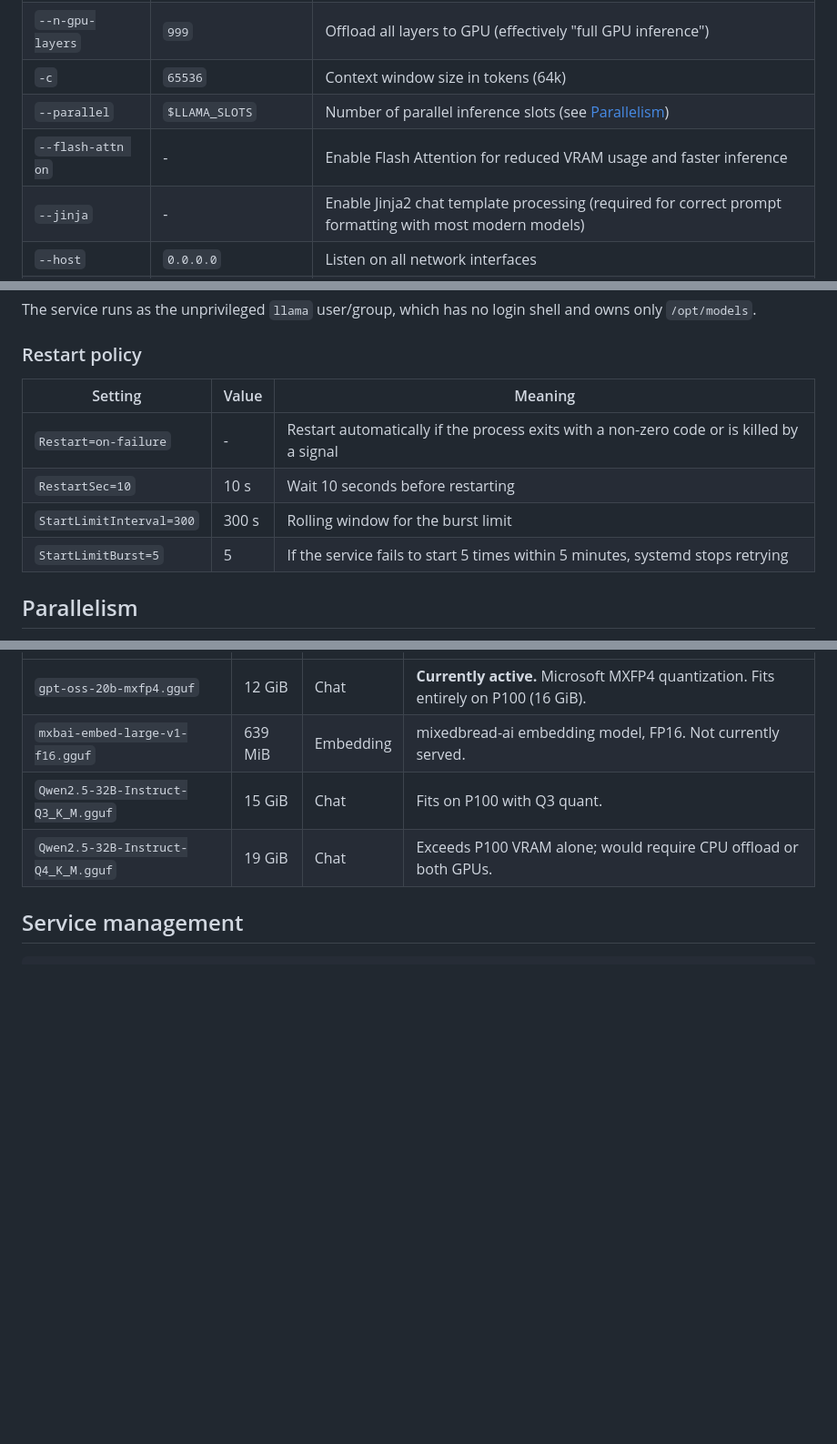
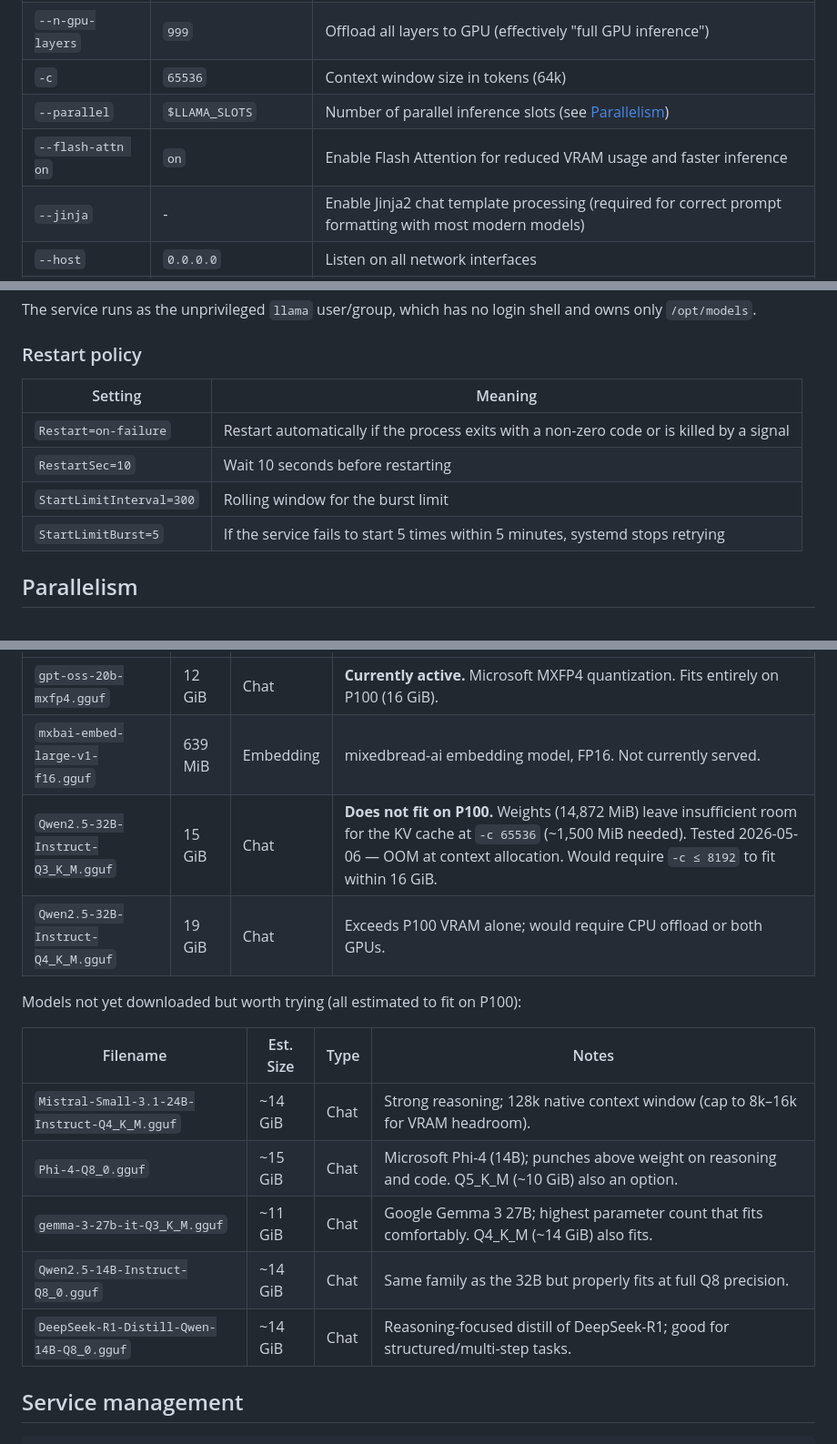
Before and after one commit to gperdrizet/llama.cpp-server, a Markdown page: README.md, 3 parts joined by grey strips. Shown at 91% size. Rendered like a GitHub page; blank space fills up the shorter version.

Commit message:
Updated models table

```diff
--- a/README.md
+++ b/README.md
@@ -177,7 +177,7 @@ This drop-in was created separately (likely via `systemctl edit`) to allow chang
 | `--n-gpu-layers` | `999` | Offload all layers to GPU (effectively "full GPU inference") |
 | `-c` | `65536` | Context window size in tokens (64k) |
 | `--parallel` | `$LLAMA_SLOTS` | Number of parallel inference slots (see [Parallelism](#parallelism)) |
-| `--flash-attn on` | - | Enable Flash Attention for reduced VRAM usage and faster inference |
+| `--flash-attn on` | `on` | Enable Flash Attention for reduced VRAM usage and faster inference |
 | `--jinja` | - | Enable Jinja2 chat template processing (required for correct prompt formatting with most modern models) |
 | `--host` | `0.0.0.0` | Listen on all network interfaces |
 | `--port` | `8502` | TCP port |
@@ -205,12 +205,12 @@ The service runs as the unprivileged `llama` user/group, which has no login shel
 
 ### Restart policy
 
-| Setting | Value | Meaning |
-|---|---|---|
-| `Restart=on-failure` | - | Restart automatically if the process exits with a non-zero code or is killed by a signal |
-| `RestartSec=10` | 10 s | Wait 10 seconds before restarting |
-| `StartLimitInterval=300` | 300 s | Rolling window for the burst limit |
-| `StartLimitBurst=5` | 5 | If the service fails to start 5 times within 5 minutes, systemd stops retrying |
+| Setting | Meaning |
+|---|---|
+| `Restart=on-failure` | Restart automatically if the process exits with a non-zero code or is killed by a signal |
+| `RestartSec=10` | Wait 10 seconds before restarting |
+| `StartLimitInterval=300` | Rolling window for the burst limit |
+| `StartLimitBurst=5` | If the service fails to start 5 times within 5 minutes, systemd stops retrying |
 
 
 
@@ -240,9 +240,18 @@ All models live in `/opt/models/`. The service must be restarted to switch model
 |---|---|---|---|
 | `gpt-oss-20b-mxfp4.gguf` | 12 GiB | Chat | **Currently active.** Microsoft MXFP4 quantization. Fits entirely on P100 (16 GiB). |
 | `mxbai-embed-large-v1-f16.gguf` | 639 MiB | Embedding | mixedbread-ai embedding model, FP16. Not currently served. |
-| `Qwen2.5-32B-Instruct-Q3_K_M.gguf` | 15 GiB | Chat | Fits on P100 with Q3 quant. |
+| `Qwen2.5-32B-Instruct-Q3_K_M.gguf` | 15 GiB | Chat | **Does not fit on P100.** Weights (14,872 MiB) leave insufficient room for the KV cache at `-c 65536` (~1,500 MiB needed). Tested 2026-05-06 — OOM at context allocation. Would require `-c ≤ 8192` to fit within 16 GiB. |
 | `Qwen2.5-32B-Instruct-Q4_K_M.gguf` | 19 GiB | Chat | Exceeds P100 VRAM alone; would require CPU offload or both GPUs. |
 
+Models not yet downloaded but worth trying (all estimated to fit on P100):
+
+| Filename | Est. Size | Type | Notes |
+|---|---|---|---|
+| `Mistral-Small-3.1-24B-Instruct-Q4_K_M.gguf` | ~14 GiB | Chat | Strong reasoning; 128k native context window (cap to 8k–16k for VRAM headroom). |
+| `Phi-4-Q8_0.gguf` | ~15 GiB | Chat | Microsoft Phi-4 (14B); punches above weight on reasoning and code. Q5_K_M (~10 GiB) also an option. |
+| `gemma-3-27b-it-Q3_K_M.gguf` | ~11 GiB | Chat | Google Gemma 3 27B; highest parameter count that fits comfortably. Q4_K_M (~14 GiB) also fits. |
+| `Qwen2.5-14B-Instruct-Q8_0.gguf` | ~14 GiB | Chat | Same family as the 32B but properly fits at full Q8 precision. |
+| `DeepSeek-R1-Distill-Qwen-14B-Q8_0.gguf` | ~14 GiB | Chat | Reasoning-focused distill of DeepSeek-R1; good for structured/multi-step tasks. |
 
 
 ## Service management
```
